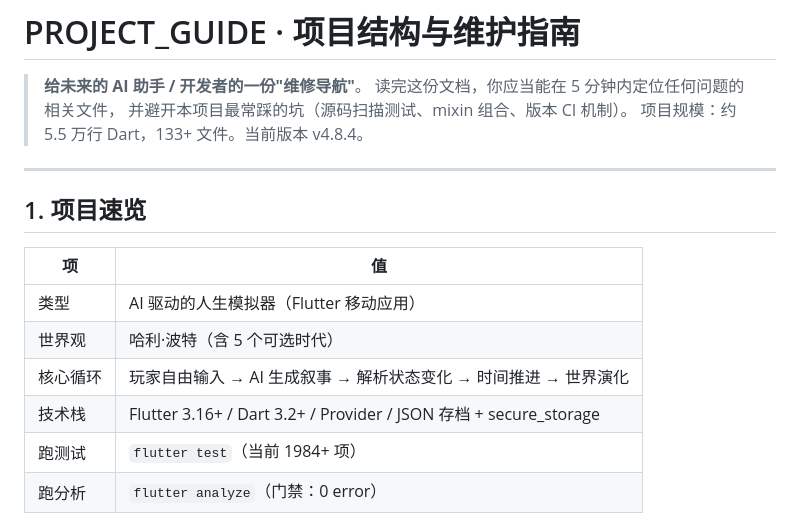
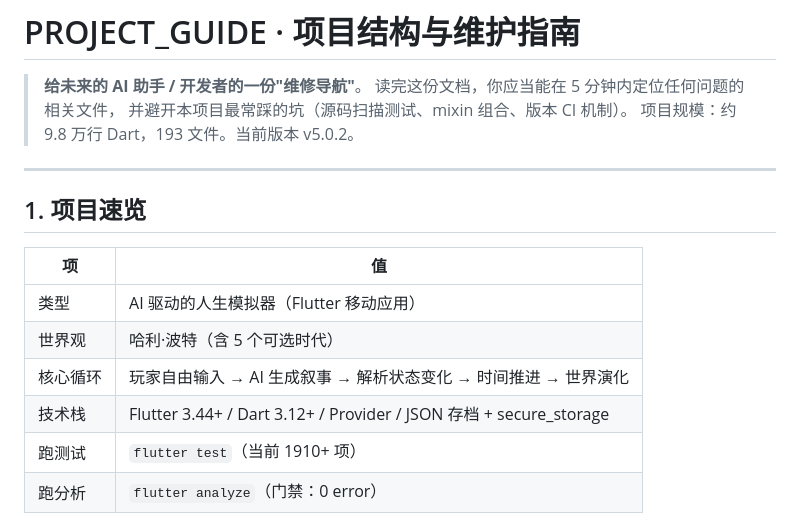
Before and after one commit to zhaolongwudi/hogwarts_life_simulator, a Markdown page: PROJECT_GUIDE.md, the part around the change. GitHub-like rendering.

```diff
--- a/PROJECT_GUIDE.md
+++ b/PROJECT_GUIDE.md
@@ -3,7 +3,7 @@
 > **给未来的 AI 助手 / 开发者的一份"维修导航"**。
 > 读完这份文档，你应当能在 5 分钟内定位任何问题的相关文件，
 > 并避开本项目最常踩的坑（源码扫描测试、mixin 组合、版本 CI 机制）。
-> 项目规模：约 5.5 万行 Dart，133+ 文件。当前版本 v4.8.4。
+> 项目规模：约 9.8 万行 Dart，193 文件。当前版本 v5.0.2。
 
 ---
 
@@ -14,8 +14,8 @@
 | 类型 | AI 驱动的人生模拟器（Flutter 移动应用） |
 | 世界观 | 哈利·波特（含 5 个可选时代） |
 | 核心循环 | 玩家自由输入 → AI 生成叙事 → 解析状态变化 → 时间推进 → 世界演化 |
-| 技术栈 | Flutter 3.16+ / Dart 3.2+ / Provider / JSON 存档 + secure_storage |
-| 跑测试 | `flutter test`（当前 1984+ 项） |
+| 技术栈 | Flutter 3.44+ / Dart 3.12+ / Provider / JSON 存档 + secure_storage |
+| 跑测试 | `flutter test`（当前 1910+ 项） |
 | 跑分析 | `flutter analyze`（门禁：0 error） |
 
 **入口文件**：`lib/main.dart`（主题定义在 `_buildDarkTheme()`）→ `lib/screens/home_screen.dart`（主页）→ `lib/screens/intro_screen.dart`（13 轮角色创建）→ `lib/screens/game_screen.dart`（主游戏）。
```
Also changed, not shown: docs/工作思路与后续规划.md (+4 -2 lines).
